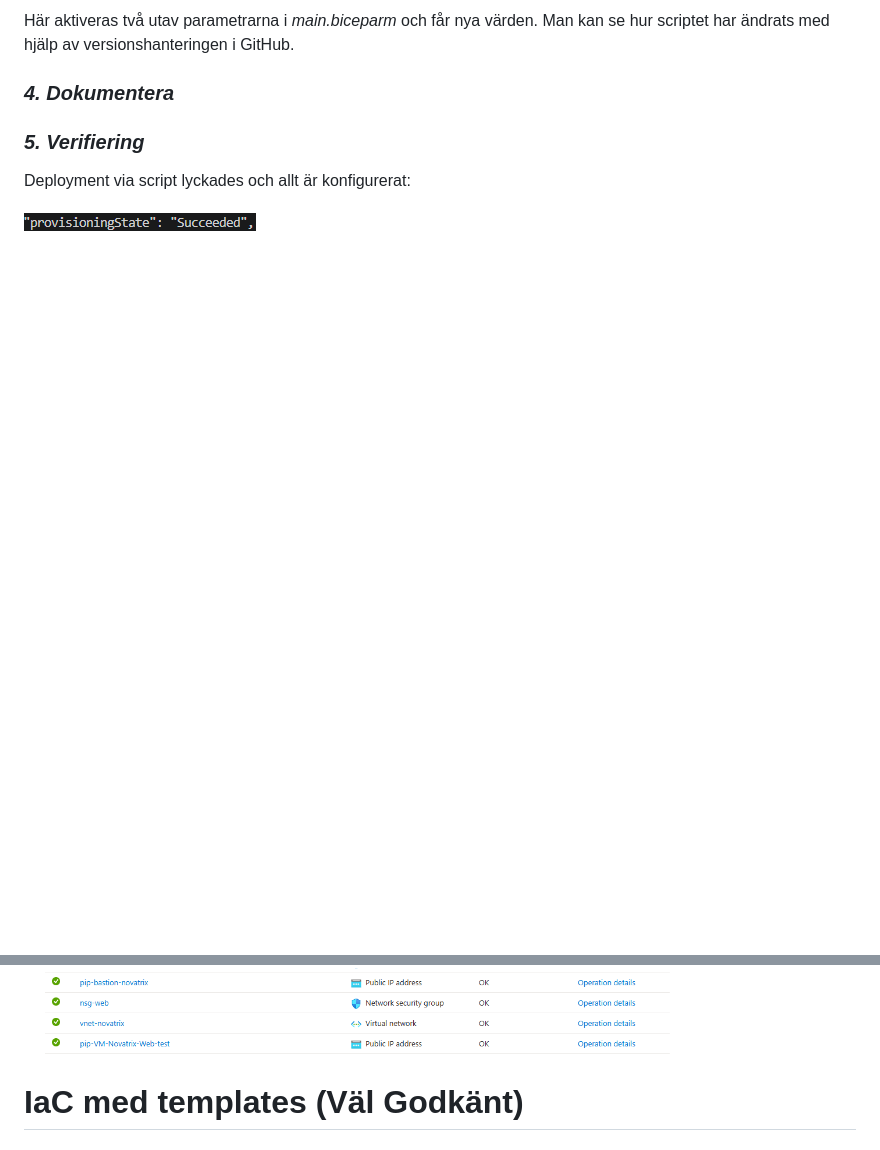
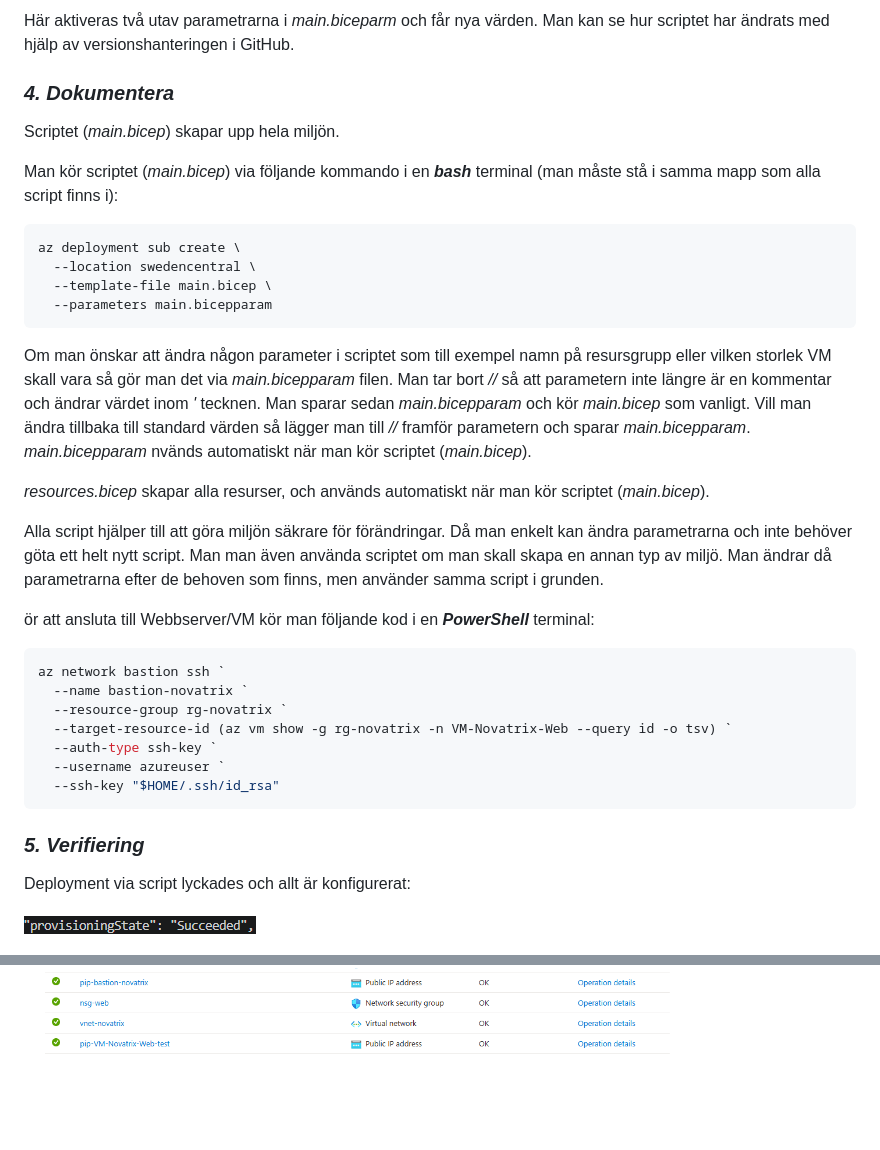
Before and after one commit to 03timnor/Azure_MOV25, a Markdown page: V38/README.md, 2 parts joined by grey strips. Drawn GitHub-style; blank space fills up the shorter version.

Commit message:
part 4 done

````diff
--- a/V38/README.md
+++ b/V38/README.md
@@ -825,7 +825,33 @@ Man kan se hur scriptet har ändrats med hjälp av versionshanteringen i GitHub.
 
 ### *__4. Dokumentera__*
 
+Scriptet (*main.bicep*) skapar upp hela miljön.
 
+Man kör scriptet (*main.bicep*) via följande kommando i en *__bash__* terminal (man måste stå i samma mapp som alla script finns i):
+
+```bash
+az deployment sub create \
+  --location swedencentral \
+  --template-file main.bicep \
+  --parameters main.bicepparam
+```
+Om man önskar att ändra någon parameter i scriptet som till exempel namn på resursgrupp eller vilken storlek VM skall vara så gör man det via *main.bicepparam* filen. Man tar bort *//* så att parametern inte längre är en kommentar och ändrar värdet inom *'* tecknen. Man sparar sedan *main.bicepparam* och kör *main.bicep* som vanligt. Vill man ändra tillbaka till standard värden så lägger man till *//* framför parametern och sparar *main.bicepparam*. *main.bicepparam* nvänds automatiskt när man kör scriptet (*main.bicep*).
+
+*resources.bicep* skapar alla resurser, och används automatiskt när man kör scriptet (*main.bicep*).
+
+Alla script hjälper till att göra miljön säkrare för förändringar. Då man enkelt kan ändra parametrarna och inte behöver göta ett helt nytt script. Man man även använda scriptet om man skall skapa en annan typ av miljö. Man ändrar då parametrarna efter de behoven som finns, men använder samma script i grunden.
+
+ör att ansluta till Webbserver/VM kör man följande kod i en *__PowerShell__* terminal:
+
+```powershell
+az network bastion ssh `
+  --name bastion-novatrix `
+  --resource-group rg-novatrix `
+  --target-resource-id (az vm show -g rg-novatrix -n VM-Novatrix-Web --query id -o tsv) `
+  --auth-type ssh-key `
+  --username azureuser `
+  --ssh-key "$HOME/.ssh/id_rsa"
+```
 
 ### *__5. Verifiering__*
 
@@ -850,5 +876,3 @@ Deployment via script lyckades och allt är konfigurerat:
 När man aktiverar och ändrar parametrar i *main.biceparm* så slår det igenom korrekt:
 
 ![alt text](parameter_test.png)
-
-# __IaC med templates (Väl Godkänt)__
````
